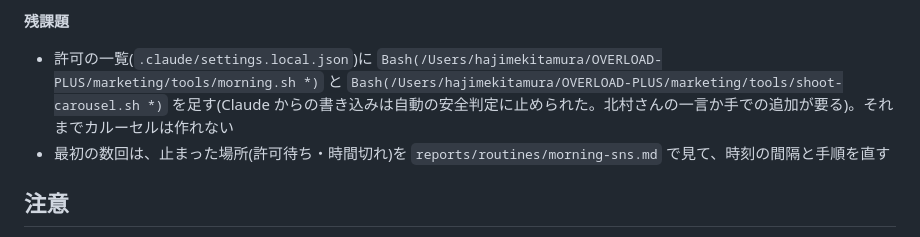
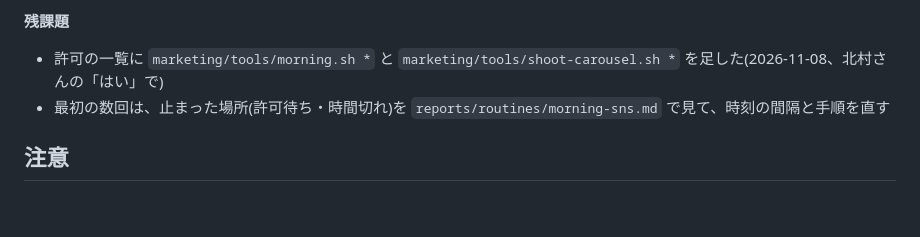
Before and after one commit to hk5150/OVERLOAD-PLUS, a Markdown page: docs/インスタ運用.md, the part around the change. Drawn GitHub-style; blank space fills up the shorter version.

Commit message:
許可の一覧に morning.sh と shoot-carousel.sh を足したことを記録する
Co-Authored-By: Claude Opus 5.5 <noreply@anthropic.com>

```diff
--- a/docs/インスタ運用.md
+++ b/docs/インスタ運用.md
@@ -190,7 +190,7 @@ JP・EN とも、キャプションのハッシュタグの行の前に `@hajime
 - 記録: `reports/routines/morning-sns.md`(git に入れない)
 
 **残課題**
-- 許可の一覧(`.claude/settings.local.json`)に `Bash(/Users/hajimekitamura/OVERLOAD-PLUS/marketing/tools/morning.sh *)` と `Bash(/Users/hajimekitamura/OVERLOAD-PLUS/marketing/tools/shoot-carousel.sh *)` を足す(Claude からの書き込みは自動の安全判定に止められた。北村さんの一言か手での追加が要る)。それまでカルーセルは作れない
+- 許可の一覧に `marketing/tools/morning.sh *` と `marketing/tools/shoot-carousel.sh *` を足した(2026-11-08、北村さんの「はい」で)
 - 最初の数回は、止まった場所(許可待ち・時間切れ)を `reports/routines/morning-sns.md` で見て、時刻の間隔と手順を直す
 
 ## 注意
```
